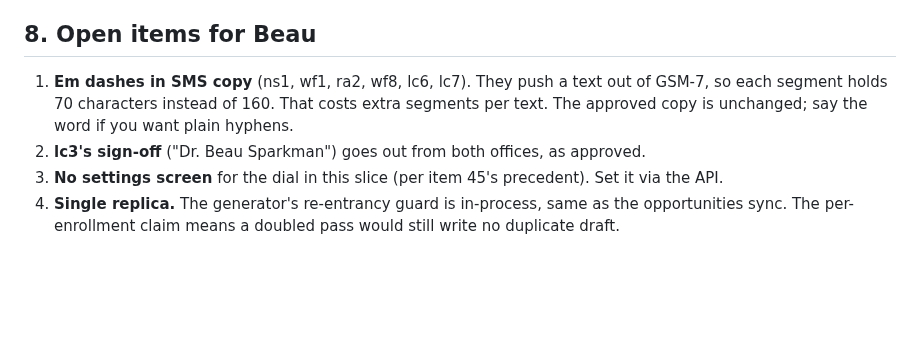
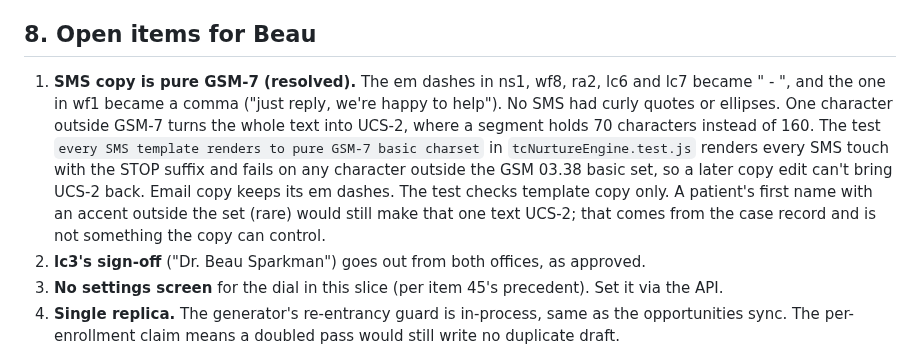
Before and after one commit to bsparkma/retell-ai-dashboard, a Markdown page: docs/reports/feature-tc-nurture.md, the part around the change. Rendered like a GitHub page; blank space fills up the shorter version.

```diff
--- a/docs/reports/feature-tc-nurture.md
+++ b/docs/reports/feature-tc-nurture.md
@@ -232,9 +232,14 @@ whole current enum is pinned by the newest migration's test.
 
 ## 8. Open items for Beau
 
-1. **Em dashes in SMS copy** (ns1, wf1, ra2, wf8, lc6, lc7). They push a text out of GSM-7, so each segment
-   holds 70 characters instead of 160. That costs extra segments per text. The approved copy is unchanged;
-   say the word if you want plain hyphens.
+1. **SMS copy is pure GSM-7 (resolved).** The em dashes in ns1, wf8, ra2, lc6 and lc7 became " - ", and the one
+   in wf1 became a comma ("just reply, we're happy to help"). No SMS had curly quotes or ellipses. One
+   character outside GSM-7 turns the whole text into UCS-2, where a segment holds 70 characters instead of
+   160. The test `every SMS template renders to pure GSM-7 basic charset` in `tcNurtureEngine.test.js`
+   renders every SMS touch with the STOP suffix and fails on any character outside the GSM 03.38 basic set,
+   so a later copy edit can't bring UCS-2 back. Email copy keeps its em dashes. The test checks template
+   copy only. A patient's first name with an accent outside the set (rare) would still make that one text
+   UCS-2; that comes from the case record and is not something the copy can control.
 2. **lc3's sign-off** ("Dr. Beau Sparkman") goes out from both offices, as approved.
 3. **No settings screen** for the dial in this slice (per item 45's precedent). Set it via the API.
 4. **Single replica.** The generator's re-entrancy guard is in-process, same as the opportunities sync. The
```
Also changed, not shown: docs/screenshots/tc/tcnurture-01-outbox-1280x1100-dark.png, docs/screenshots/tc/tcnurture-01-outbox-1280x1100-light.png, 4 other files.
